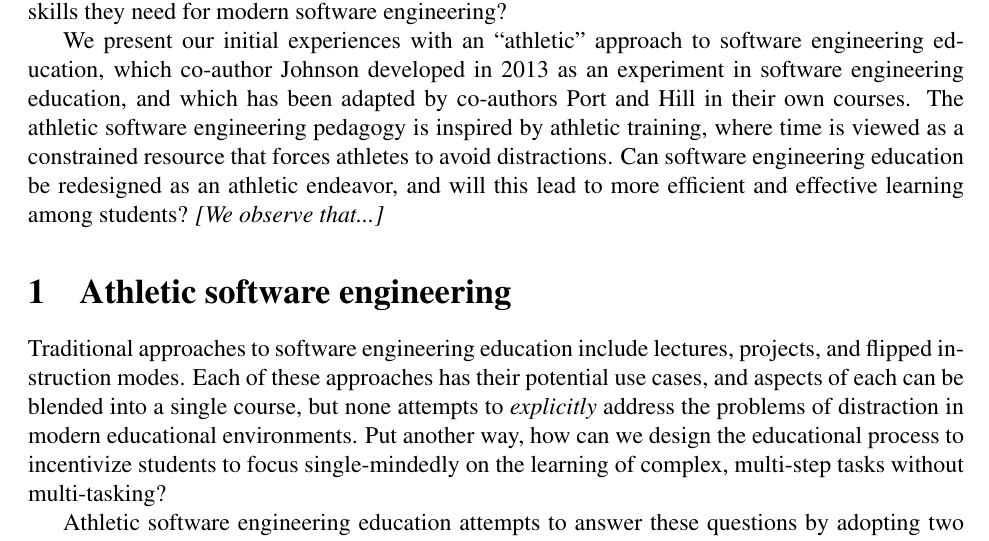
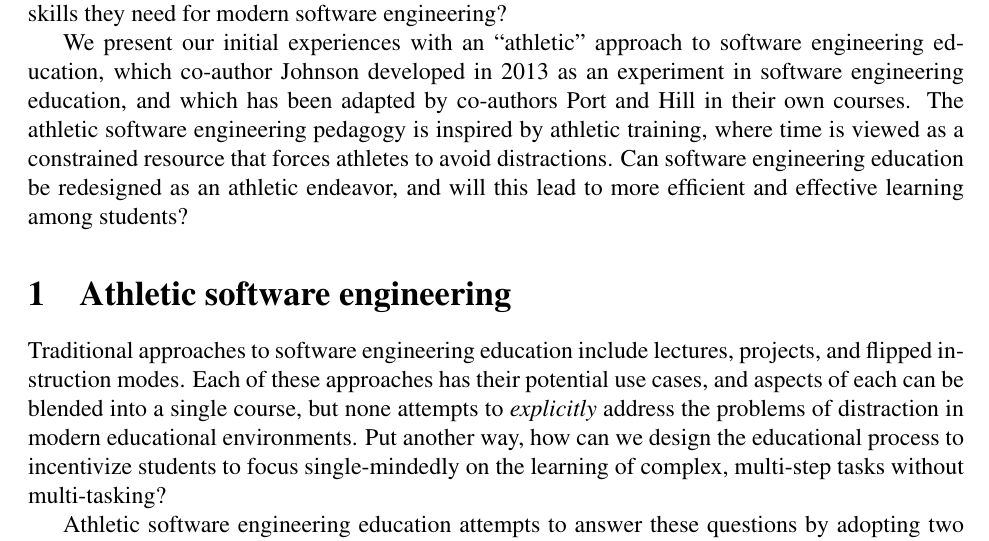
Before and after one commit to philipmjohnson/ase, a LaTeX document (paper.tex, which reads paper-introduction.tex): part of page 1 of 6, cut so that both start at the same text. Compiled offline with pdfLaTeX.

Commit message:
removed to do item

```diff
--- a/paper-introduction.tex
+++ b/paper-introduction.tex
@@ -17,7 +17,7 @@ We present our initial experiences with an ``athletic'' approach to software eng
 The athletic software engineering pedagogy is inspired by athletic training, where time is viewed as a constrained resource that forces athletes to avoid distractions.
 % or continuous partial attention to the task at hand.
 Can software engineering education be redesigned as an athletic endeavor, and will this lead to more efficient and effective learning among students?
-\todo{We observe that...}
+%\todo{We observe that...}
 
 %observation that athletic training and subsequent competitions, in contrast to traditional software engineering education, view time as a constrained resource, and athletes generally do not suffer from distraction or continuous partial attention during training or competition.
 
```
